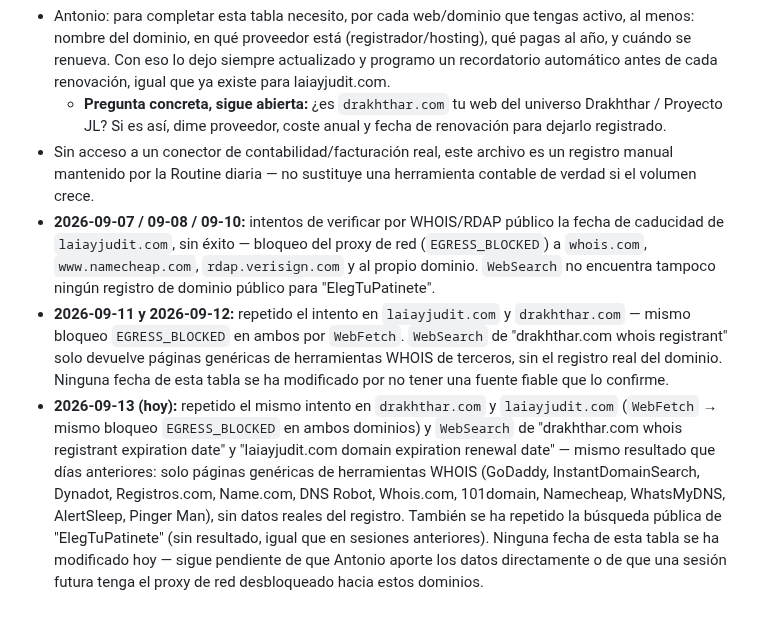
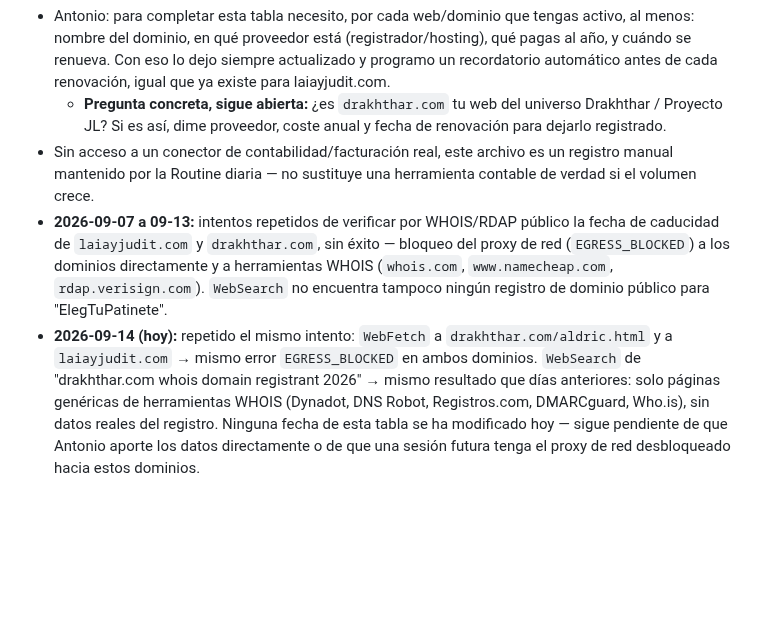
Before and after one commit to athonybcn5550555-ops/MUNDO-DRAKHTHHAR, a Markdown page: centro-de-mando/contabilidad/DOMINIOS-Y-GASTOS.md, the part around one of its changes. Drawn GitHub-style; blank space fills up the shorter version.

Commit message:
Contabilidad: repetido intento de verificación WHOIS 2026-09-14, mismo bloqueo

```diff
--- a/centro-de-mando/contabilidad/DOMINIOS-Y-GASTOS.md
+++ b/centro-de-mando/contabilidad/DOMINIOS-Y-GASTOS.md
@@ -34,27 +34,18 @@ coste real solo lo sabe Antonio, por factura).
 - Sin acceso a un conector de contabilidad/facturación real, este archivo
   es un registro manual mantenido por la Routine diaria — no sustituye una
   herramienta contable de verdad si el volumen crece.
-- **2026-09-07 / 09-08 / 09-10:** intentos de verificar por WHOIS/RDAP
-  público la fecha de caducidad de `laiayjudit.com`, sin éxito — bloqueo
-  del proxy de red (`EGRESS_BLOCKED`) a `whois.com`, `www.namecheap.com`,
-  `rdap.verisign.com` y al propio dominio. `WebSearch` no encuentra
-  tampoco ningún registro de dominio público para "ElegTuPatinete".
-- **2026-09-11 y 2026-09-12:** repetido el intento en `laiayjudit.com` y
-  `drakhthar.com` — mismo bloqueo `EGRESS_BLOCKED` en ambos por `WebFetch`.
-  `WebSearch` de "drakhthar.com whois registrant" solo devuelve páginas
-  genéricas de herramientas WHOIS de terceros, sin el registro real del
-  dominio. Ninguna fecha de esta tabla se ha modificado por no tener una
-  fuente fiable que lo confirme.
-- **2026-09-13 (hoy):** repetido el mismo intento en `drakhthar.com` y
-  `laiayjudit.com` (`WebFetch` → mismo bloqueo `EGRESS_BLOCKED` en ambos
-  dominios) y `WebSearch` de "drakhthar.com whois registrant expiration
-  date" y "laiayjudit.com domain expiration renewal date" — mismo
-  resultado que días anteriores: solo páginas genéricas de herramientas
-  WHOIS (GoDaddy, InstantDomainSearch, Dynadot, Registros.com, Name.com,
-  DNS Robot, Whois.com, 101domain, Namecheap, WhatsMyDNS, AlertSleep,
-  Pinger Man), sin datos reales del registro. También se ha repetido la
-  búsqueda pública de "ElegTuPatinete" (sin resultado, igual que en
-  sesiones anteriores). Ninguna fecha de esta tabla se ha modificado hoy
-  — sigue pendiente de que Antonio aporte los datos directamente o de que
-  una sesión futura tenga el proxy de red desbloqueado hacia estos
-  dominios.
+- **2026-09-07 a 09-13:** intentos repetidos de verificar por WHOIS/RDAP
+  público la fecha de caducidad de `laiayjudit.com` y `drakhthar.com`, sin
+  éxito — bloqueo del proxy de red (`EGRESS_BLOCKED`) a los dominios
+  directamente y a herramientas WHOIS (`whois.com`, `www.namecheap.com`,
+  `rdap.verisign.com`). `WebSearch` no encuentra tampoco ningún registro
+  de dominio público para "ElegTuPatinete".
+- **2026-09-14 (hoy):** repetido el mismo intento: `WebFetch` a
+  `drakhthar.com/aldric.html` y a `laiayjudit.com` → mismo error
+  `EGRESS_BLOCKED` en ambos dominios. `WebSearch` de "drakhthar.com whois
+  domain registrant 2026" → mismo resultado que días anteriores: solo
+  páginas genéricas de herramientas WHOIS (Dynadot, DNS Robot,
+  Registros.com, DMARCguard, Who.is), sin datos reales del registro.
+  Ninguna fecha de esta tabla se ha modificado hoy — sigue pendiente de
+  que Antonio aporte los datos directamente o de que una sesión futura
+  tenga el proxy de red desbloqueado hacia estos dominios.
```
Also changed, not shown: other parts of centro-de-mando/contabilidad/DOMINIOS-Y-GASTOS.md (+2 -2 lines).
